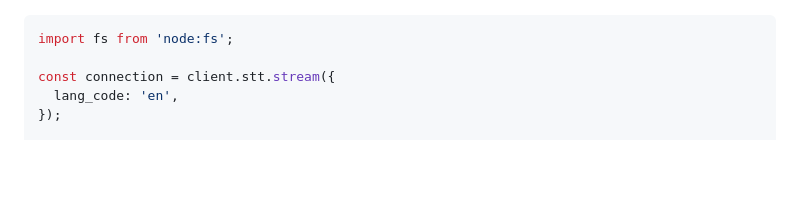
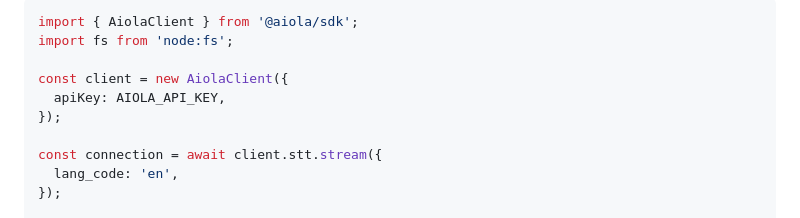
Before and after one commit to aiola-lab/aiola-js-sdk, a Markdown page: README.md, the part around one of its changes. Drawn GitHub-style; blank space fills up the shorter version.

Commit message:
README snippets

````diff
--- a/README.md
+++ b/README.md
@@ -84,7 +85,12 @@ transcribeFile();
 ```ts
+import { AiolaClient } from '@aiola/sdk';
 import fs from 'node:fs';
 
-const connection = client.stt.stream({
+const client = new AiolaClient({
+  apiKey: AIOLA_API_KEY,
+});
+
+const connection = await client.stt.stream({
   lang_code: 'en',
 });
 
````
Also changed, not shown: other parts of README.md (+5 -4 lines).
